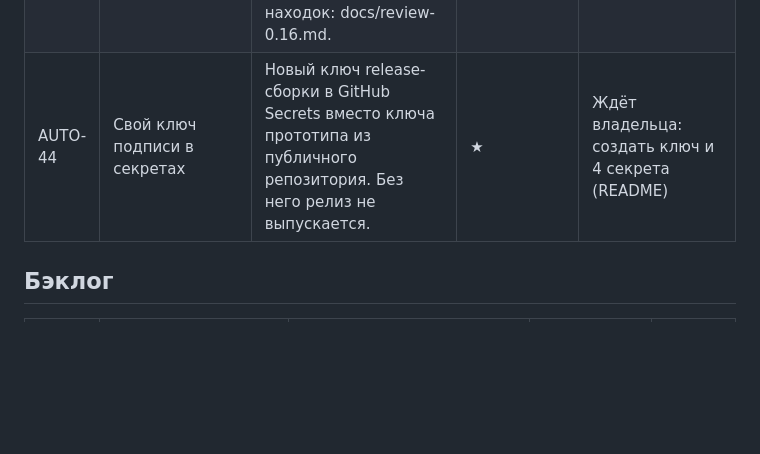
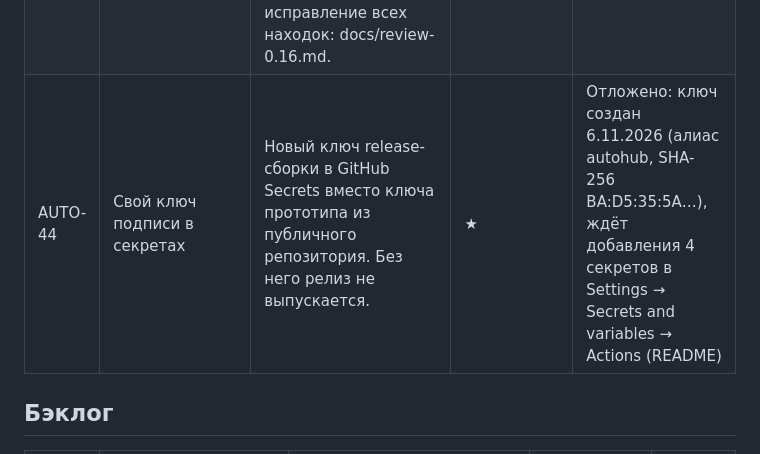
Before and after one commit to pazzia/Auto, a Markdown page: docs/backlog.md, the part around the change. Rendered like a GitHub page; blank space fills up the shorter version.

Commit message:
AUTO-44: ключ создан, секреты отложены
Co-Authored-By: Claude Opus 5.5 <noreply@anthropic.com>
Claude-Session: https://claude.ai/code/session_015rxfi5vNNoF1P479oNGEQh

```diff
--- a/docs/backlog.md
+++ b/docs/backlog.md
@@ -26,7 +26,7 @@
 | AUTO-41 | Регрессия OCR на фото с таблицами | На присланном фото версия 0.10 заполнила только номер. Полный проход фото → OCR → поля пока не воспроизведён: нужны исходные строки OCR с устройства; проверить сегментацию таблиц, соседние ячейки и качество мелкого текста. Связано с AUTO-32/36. | ★★ | Не подтверждено на телефоне: 0.15 заполнила только номер; 0.16 — тестовая сборка, ждёт проверки (AUTO-42) |
 | AUTO-42 | Проверка OCR 0.16 на телефоне владельца | Загрузить скан наряда №41760 в тестовую сборку 0.16 и прислать скриншот блока «Распознанный текст» (в нём сборка и проходы OCR). Объяснить, почему 0.15 на телефоне дала другой текст, чем повтор её конвейера на ПК. Только после этого закрывать AUTO-41. | ★ | В проверке (сборка 0.16) |
 | AUTO-43 | Ревью 0.16 и исправления | Четыре проверки (нативный слой, веб-логика, безопасность, дизайн) и исправление всех находок: docs/review-0.16.md. | ★★ | Сделано (сборка 0.17) |
-| AUTO-44 | Свой ключ подписи в секретах | Новый ключ release-сборки в GitHub Secrets вместо ключа прототипа из публичного репозитория. Без него релиз не выпускается. | ★ | Ждёт владельца: создать ключ и 4 секрета (README) |
+| AUTO-44 | Свой ключ подписи в секретах | Новый ключ release-сборки в GitHub Secrets вместо ключа прототипа из публичного репозитория. Без него релиз не выпускается. | ★ | Отложено: ключ создан 6.11.2026 (алиас autohub, SHA-256 BA:D5:35:5A…), ждёт добавления 4 секретов в Settings → Secrets and variables → Actions (README) |
 
 ## Бэклог
 
```
